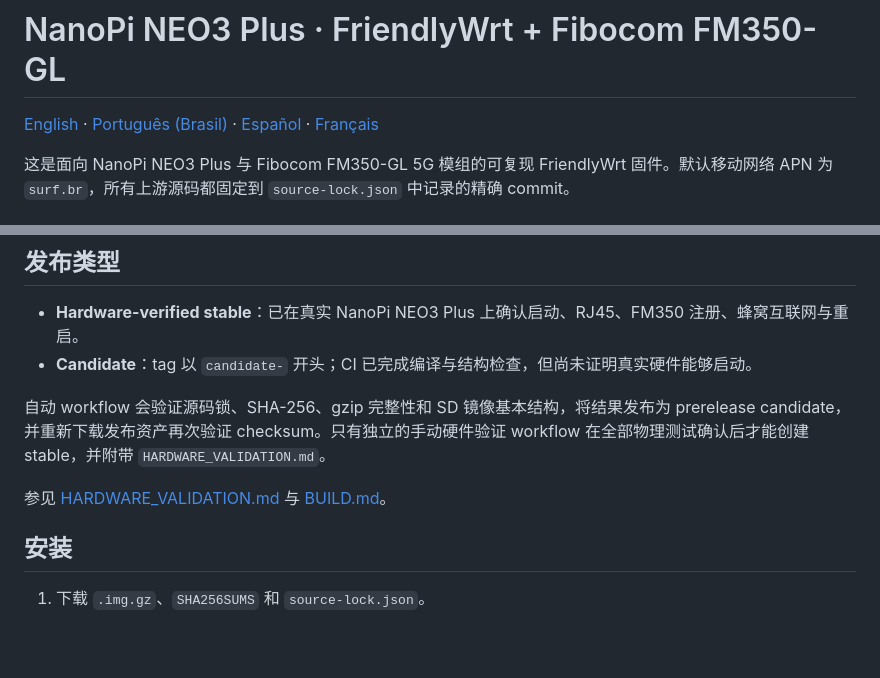
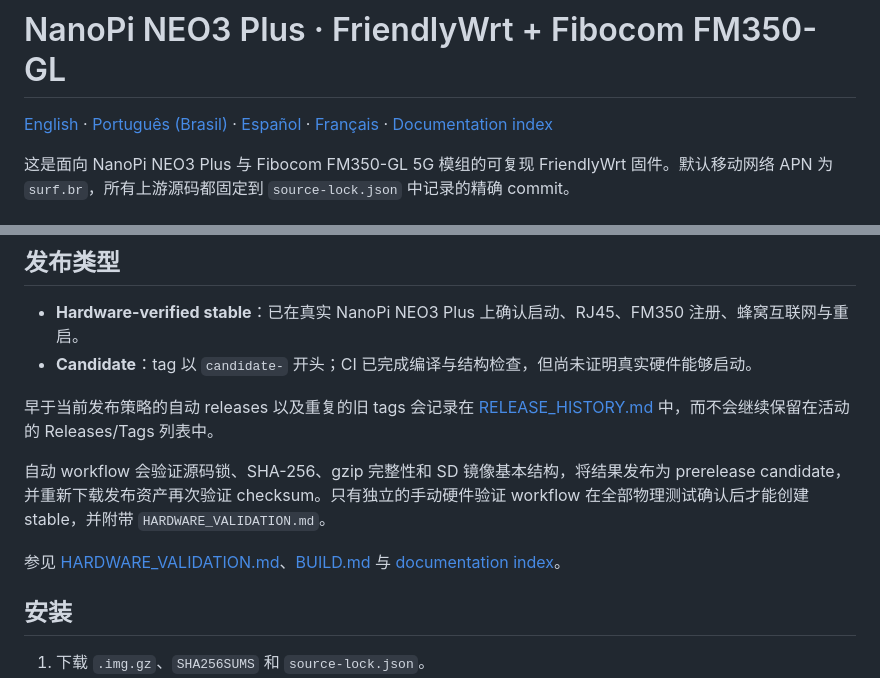
Before and after one commit to msaulohenrique/nanopi-fm350-manager, a Markdown page: docs/README.zh-CN.md, 2 parts joined by grey strips. GitHub-like rendering; blank space fills up the shorter version.

Commit message:
docs: align Chinese release navigation

```diff
--- a/docs/README.zh-CN.md
+++ b/docs/README.zh-CN.md
@@ -1,6 +1,6 @@
 # NanoPi NEO3 Plus · FriendlyWrt + Fibocom FM350-GL
 
-[English](../README.md) · [Português (Brasil)](README.pt-BR.md) · [Español](README.es.md) · [Français](README.fr.md)
+[English](../README.md) · [Português (Brasil)](README.pt-BR.md) · [Español](README.es.md) · [Français](README.fr.md) · [Documentation index](README.md)
 
 这是面向 NanoPi NEO3 Plus 与 Fibocom FM350-GL 5G 模组的可复现 FriendlyWrt 固件。默认移动网络 APN 为 `surf.br`，所有上游源码都固定到 `source-lock.json` 中记录的精确 commit。
 
@@ -43,9 +43,11 @@ curl -k -H 'X-API-Key: TOKEN' 'https://192.168.77.1/cgi-bin/fm350-telemetry'
 - **Hardware-verified stable**：已在真实 NanoPi NEO3 Plus 上确认启动、RJ45、FM350 注册、蜂窝互联网与重启。
 - **Candidate**：tag 以 `candidate-` 开头；CI 已完成编译与结构检查，但尚未证明真实硬件能够启动。
 
+早于当前发布策略的自动 releases 以及重复的旧 tags 会记录在 [RELEASE_HISTORY.md](RELEASE_HISTORY.md) 中，而不会继续保留在活动的 Releases/Tags 列表中。
+
 自动 workflow 会验证源码锁、SHA-256、gzip 完整性和 SD 镜像基本结构，将结果发布为 prerelease candidate，并重新下载发布资产再次验证 checksum。只有独立的手动硬件验证 workflow 在全部物理测试确认后才能创建 stable，并附带 `HARDWARE_VALIDATION.md`。
 
-参见 [HARDWARE_VALIDATION.md](HARDWARE_VALIDATION.md) 与 [BUILD.md](BUILD.md)。
+参见 [HARDWARE_VALIDATION.md](HARDWARE_VALIDATION.md)、[BUILD.md](BUILD.md) 与 [documentation index](README.md)。
 
 ## 安装
 
```
